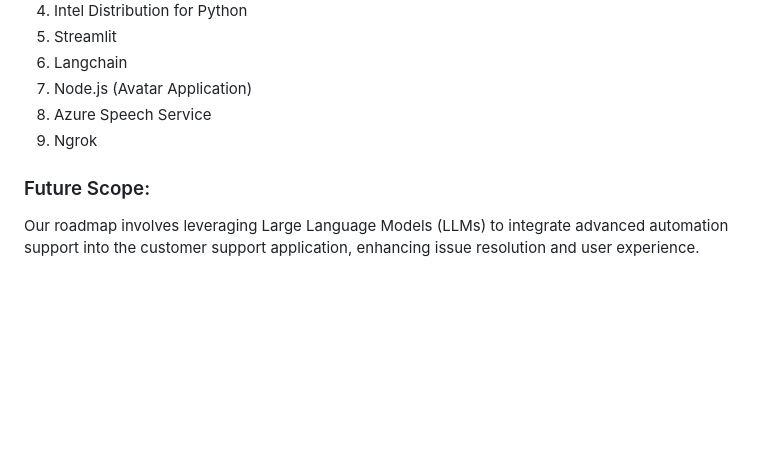
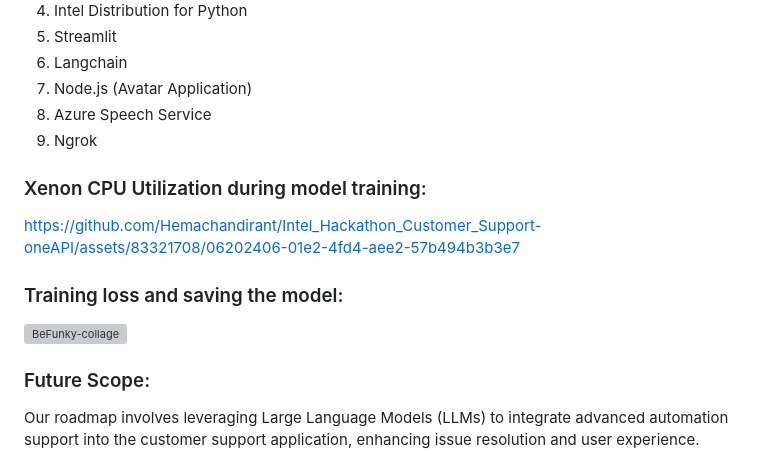
Before and after one commit to Hemachandirant/Intel_Hackathon_Customer_Support-oneAPI, a Markdown page: README.md, the part around the change printed below. Drawn GitHub-style; blank space fills up the shorter version; grey boxes are pictures that could not be loaded.

```diff
--- a/README.md
+++ b/README.md
@@ -45,6 +45,15 @@ The prototype utilizes Huggingface Transformers with large language models, incl
 8. Azure Speech Service
 9. Ngrok
 
+### Xenon CPU Utilization during model training:
+
+https://github.com/Hemachandirant/Intel_Hackathon_Customer_Support-oneAPI/assets/83321708/06202406-01e2-4fd4-aee2-57b494b3b3e7
+
+### Training loss and saving the model:
+
+![BeFunky-collage](https://github.com/Hemachandirant/Intel_Hackathon_Customer_Support-oneAPI/assets/83321708/ef4653da-1ffe-43d6-ba56-15fd14b4684c)
+
+
 ### Future Scope:
    Our roadmap involves leveraging Large Language Models (LLMs) to integrate advanced automation support into the customer support application, enhancing issue resolution and user experience.
 
```
Also changed, not shown: other parts of README.md (+3 -0 lines).
